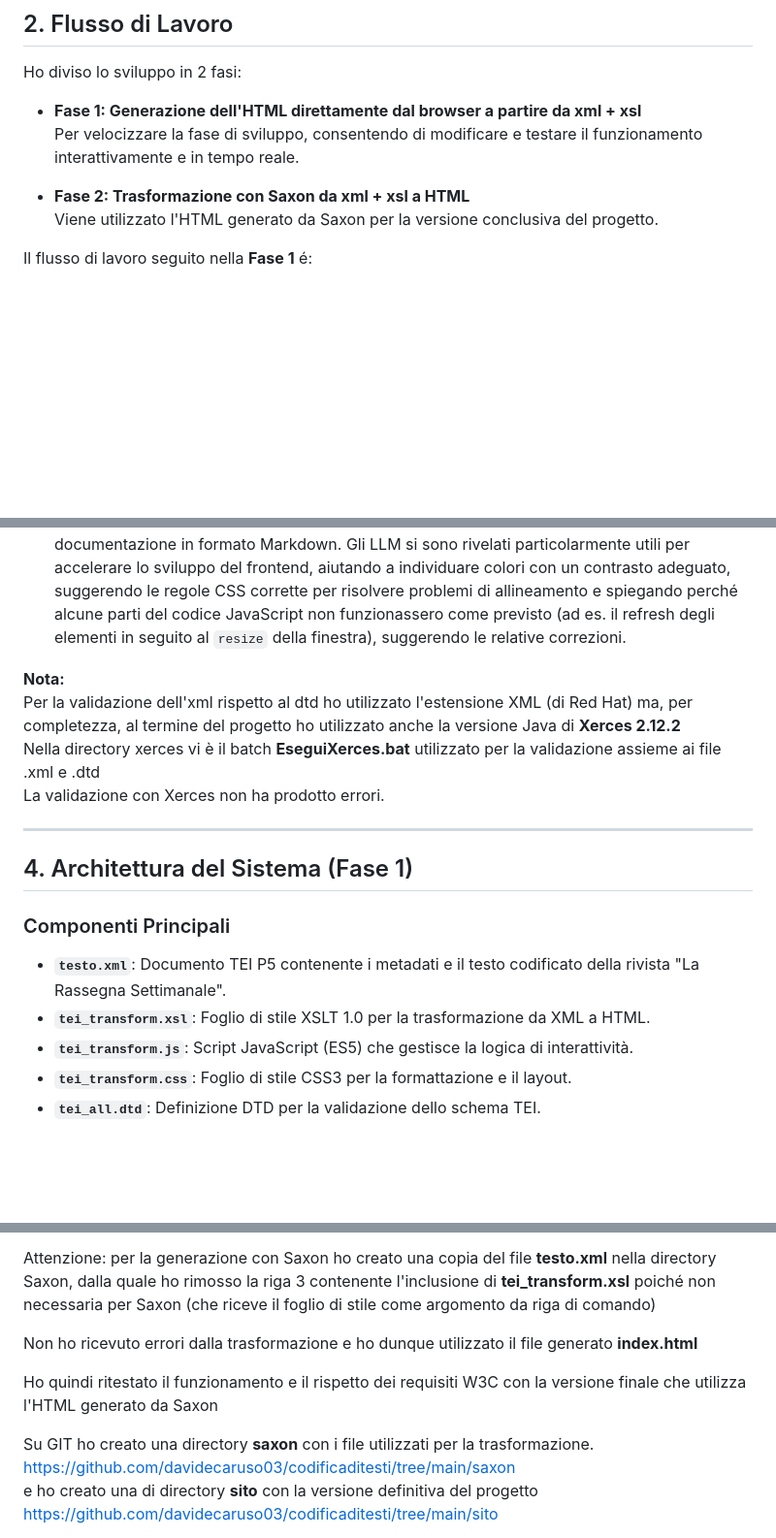
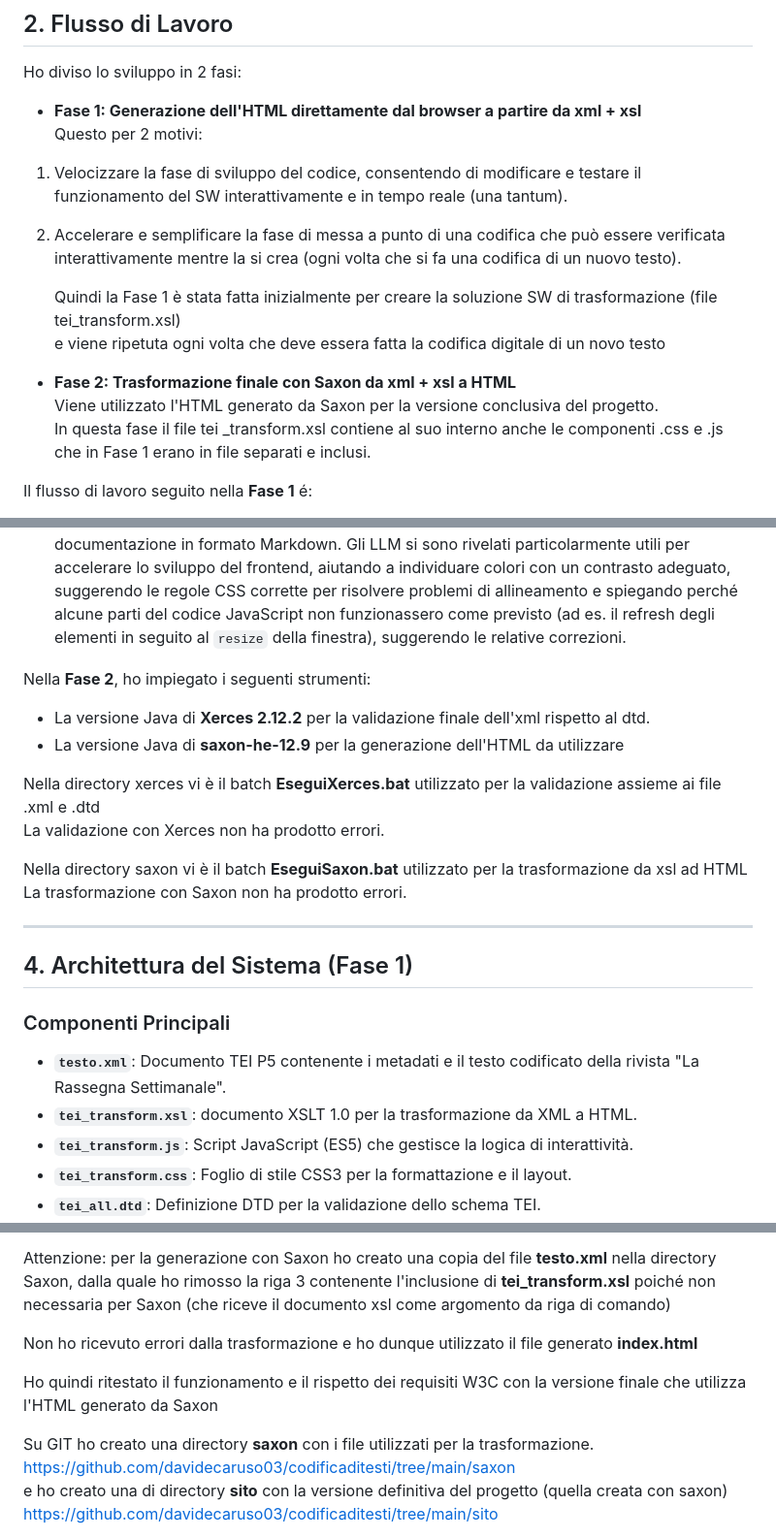
Before and after one commit to davidecaruso03/codificaditesti, a Markdown page: ReadME.md, 3 parts joined by grey strips. Shown at 97% size. Rendered like a GitHub page; blank space fills up the shorter version.

```diff
--- a/ReadME.md
+++ b/ReadME.md
@@ -38,11 +40,17 @@ Un obiettivo chiave del progetto era **rendere la componente di visualizzazione
 
 Ho diviso lo sviluppo in 2 fasi:
 
--  **Fase 1: Generazione dell'HTML direttamente dal browser a partire da xml + xsl**<br>
-Per velocizzare la fase di sviluppo, consentendo di modificare e testare il funzionamento interattivamente e in tempo reale.
+-  **Fase 1: Generazione dell'HTML direttamente dal browser a partire da xml + xsl**
+Questo per 2 motivi:
+1. Velocizzare la fase di sviluppo del codice, consentendo di modificare e testare il funzionamento del SW interattivamente e in tempo reale (una tantum).
+2. Accelerare e semplificare la fase di messa a punto di una codifica che può essere verificata interattivamente mentre la si crea (ogni volta che si fa una codifica di un nuovo testo).
 
--  **Fase 2: Trasformazione con Saxon da xml + xsl a HTML**<br>
+    Quindi la Fase 1 è stata fatta  inizialmente per creare la soluzione SW di trasformazione (file tei_transform.xsl)
+    e viene ripetuta ogni volta che deve essera fatta la codifica digitale di un novo testo
+
+-  **Fase 2: Trasformazione finale con Saxon da xml + xsl a HTML**
 Viene utilizzato l'HTML generato da Saxon per la versione conclusiva del progetto.
+In questa fase il file tei _transform.xsl contiene al suo interno anche le componenti .css e .js che in Fase 1 erano in file separati e inclusi.
 
 Il flusso di lavoro seguito nella **Fase 1** é:
 
@@ -100,10 +108,16 @@ Per la realizzazione del progetto ho impiegato i seguenti strumenti:
 * **MS Excel**: Usato per censire il testo e le relative coordinate delle zone, e per generare automaticamente il codice XML tramite macro VBA.
 * **LLM (Gemini e Claude)**: Utilizzati come assistenti per i processi di verifica dei risultati, per la messa a punto delle componenti JavaScript e CSS, e per l'impaginazione della documentazione in formato Markdown. Gli LLM si sono rivelati particolarmente utili per accelerare lo sviluppo del frontend, aiutando a individuare colori con un contrasto adeguato, suggerendo le regole CSS corrette per risolvere problemi di allineamento e spiegando perché alcune parti del codice JavaScript non funzionassero come previsto (ad es. il refresh degli elementi in seguito al `resize` della finestra), suggerendo le relative correzioni.
 
-**Nota:**<br>
-Per la validazione dell'xml rispetto al dtd ho utilizzato l'estensione XML (di Red Hat) ma, per completezza, al termine del progetto ho utilizzato anche la versione Java di **Xerces 2.12.2**<br>
-Nella directory xerces vi è il batch **EseguiXerces.bat** utilizzato per la validazione assieme ai file .xml e .dtd<br>
+Nella **Fase 2**, ho impiegato i seguenti strumenti:
+
+* La versione Java di **Xerces 2.12.2** per la validazione finale dell'xml rispetto al dtd.
+* La versione Java di **saxon-he-12.9** per la generazione dell'HTML da utilizzare
+
+Nella directory xerces vi è il batch **EseguiXerces.bat** utilizzato per la validazione assieme ai file .xml e .dtd
 La validazione con Xerces non ha prodotto errori.
+
+Nella directory saxon vi è il batch **EseguiSaxon.bat** utilizzato per la trasformazione da xsl ad HTML
+La trasformazione con Saxon non ha prodotto errori.
 
 ***
 
@@ -112,7 +126,7 @@ La validazione con Xerces non ha prodotto errori.
 ### Componenti Principali
 
 * **`testo.xml`**: Documento TEI P5 contenente i metadati e il testo codificato della rivista "La Rassegna Settimanale".
-* **`tei_transform.xsl`**: Foglio di stile XSLT 1.0 per la trasformazione da XML a HTML.
+* **`tei_transform.xsl`**: documento XSLT 1.0 per la trasformazione da XML a HTML.
 * **`tei_transform.js`**: Script JavaScript (ES5) che gestisce la logica di interattività.
 * **`tei_transform.css`**: Foglio di stile CSS3 per la formattazione e il layout.
 * **`tei_all.dtd`**: Definizione DTD per la validazione dello schema TEI.
@@ -557,13 +571,13 @@ java -jar F:\SaxonHE\saxon-he-12.9.jar -s:testo.xml -xsl:tei_transform.xsl -o:in
 per verificare la correttezza del file **tei_transform.xsl** e per generare il file **index.html** dell'esempio finale.
 
-Attenzione: per la generazione con Saxon ho creato una copia del file **testo.xml** nella directory Saxon, dalla quale ho rimosso la riga 3 contenente l'inclusione di **tei_transform.xsl** poiché non necessaria per Saxon (che riceve il foglio di stile come argomento da riga di comando)
+Attenzione: per la generazione con Saxon ho creato una copia del file **testo.xml** nella directory Saxon, dalla quale ho rimosso la riga 3 contenente l'inclusione di **tei_transform.xsl** poiché non necessaria per Saxon (che riceve il documento xsl come argomento da riga di comando)
 
 Non ho ricevuto errori dalla trasformazione e ho dunque utilizzato il file generato **index.html**
 
 Ho quindi ritestato il funzionamento e il rispetto dei requisiti W3C con la versione finale che utilizza l'HTML generato da Saxon
 
-Su GIT ho creato una directory **saxon** con i file utilizzati per la trasformazione.<br>
-https://github.com/davidecaruso03/codificaditesti/tree/main/saxon<br>
-e ho creato una di directory **sito** con la versione definitiva del progetto<br>
-https://github.com/davidecaruso03/codificaditesti/tree/main/sito<br>
+Su GIT ho creato una directory **saxon** con i file utilizzati per la trasformazione.
+https://github.com/davidecaruso03/codificaditesti/tree/main/saxon
+e ho creato una di directory **sito** con la versione definitiva del progetto (quella creata con saxon)
+https://github.com/davidecaruso03/codificaditesti/tree/main/sito
 
```
Also changed, not shown: other parts of ReadME.md (+26 -24 lines).
